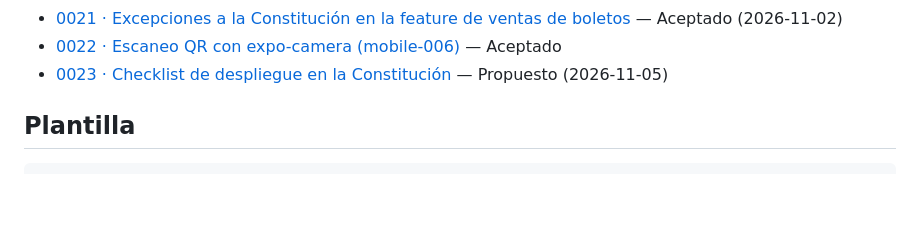
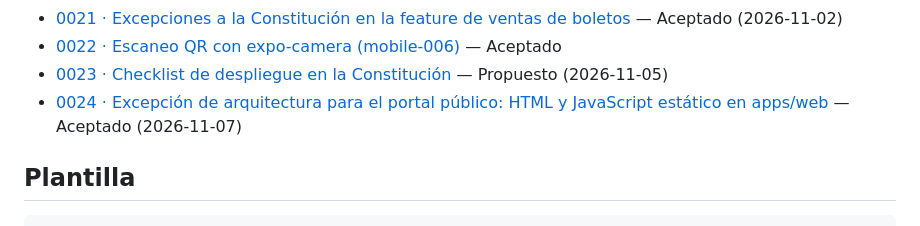
Before and after one commit to jonathan241210/integradora101, a Markdown page: docs/adr/README.md, the part around the change. Drawn GitHub-style; blank space fills up the shorter version.

Commit message:
"docs(adr): accept ADR 0024 static portal architecture exception for web-009

```diff
--- a/docs/adr/README.md
+++ b/docs/adr/README.md
@@ -34,6 +34,7 @@ Los Architecture Decision Records (ADR) documentan el contexto, opciones, decisi
 - [0021 · Excepciones a la Constitución en la feature de ventas de boletos](0021-ticket-sales-constitution-exceptions.md) — Aceptado (2026-11-02)
 - [0022 · Escaneo QR con expo-camera (mobile-006)](0022-expo-camera-qr-scan.md) — Aceptado
 - [0023 · Checklist de despliegue en la Constitución](0023-deployment-checklist-constitution.md) — Propuesto (2026-11-05)
+- [0024 · Excepción de arquitectura para el portal público: HTML y JavaScript estático en apps/web](0024-web-static-portal-exception.md) — Aceptado (2026-11-07)
 
 ## Plantilla
 
```
Also changed, not shown: docs/adr/0024-web-static-portal-exception.md (+2 -2 lines).
